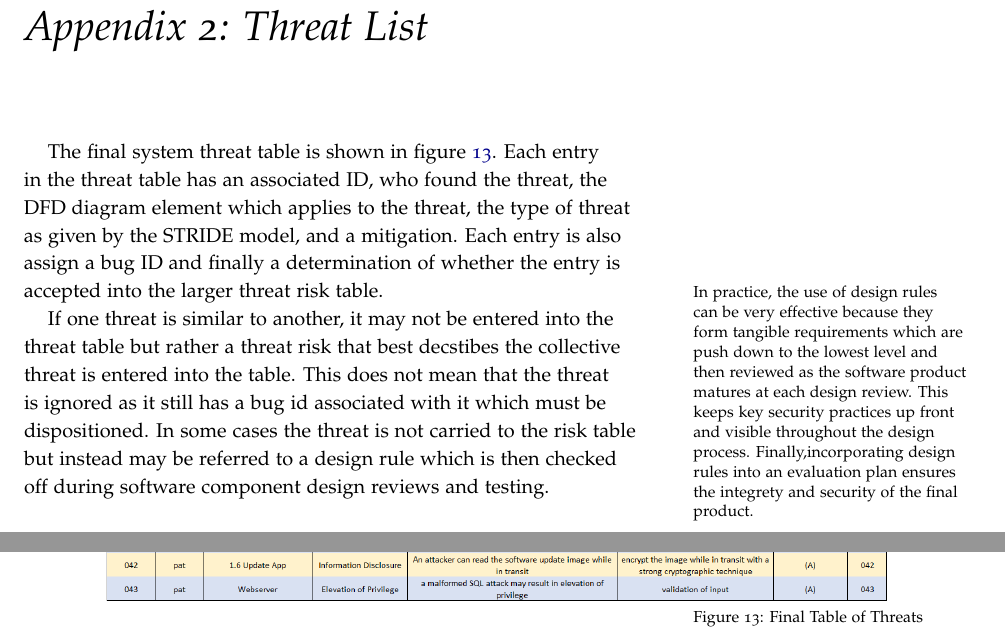
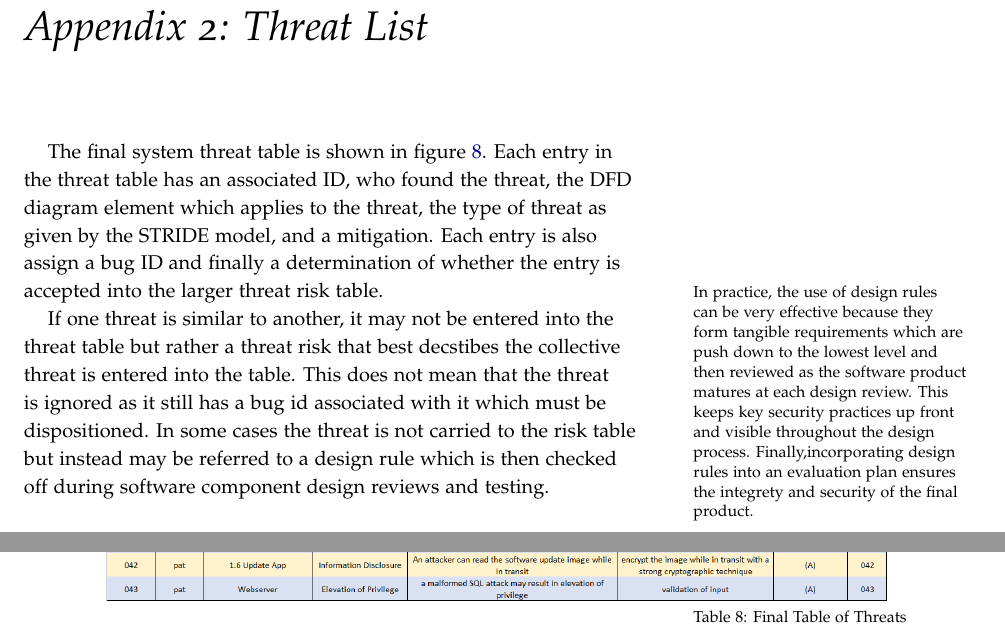
Before and after one commit to pacman47403/B547A1, a LaTeX thesis (assignment1.tex, which reads text/threat_list.tex): two parts of pages 31 and 32 of 41, joined at a grey line, cut so that both start at the same text. Compiled offline with pdfLaTeX; a LaTeX package or settings file that is missing is left out.

Commit message:
latest table and figure updates

```diff
--- a/text/threat_list.tex
+++ b/text/threat_list.tex
@@ -2,7 +2,7 @@
 \chapter{Appendix 2: Threat List}
 \label{ch:threatlist}
 
-The final system threat table is shown in figure~\ref{fig:threatlist}.  Each entry in the threat table has an associated ID, who found the threat, the DFD diagram element which applies to the threat, the type of threat as given by the STRIDE model, and a mitigation.  Each entry is also assign a bug ID and finally a determination of whether the entry is accepted into the larger threat risk table.  \marginnote{In practice, the use of design rules can be very effective because they form tangible requirements which are push down to the lowest level and then reviewed as the software product matures at each design review.  This keeps key security practices up front and visible throughout the design process.  Finally,incorporating design rules into an evaluation plan ensures the integrety and security of the final product.}
+The final system threat table is shown in figure~\ref{tab:threatlist}.  Each entry in the threat table has an associated ID, who found the threat, the DFD diagram element which applies to the threat, the type of threat as given by the STRIDE model, and a mitigation.  Each entry is also assign a bug ID and finally a determination of whether the entry is accepted into the larger threat risk table.  \marginnote{In practice, the use of design rules can be very effective because they form tangible requirements which are push down to the lowest level and then reviewed as the software product matures at each design review.  This keeps key security practices up front and visible throughout the design process.  Finally,incorporating design rules into an evaluation plan ensures the integrety and security of the final product.}
 \par
 If one threat is similar to another, it may not be entered into the threat table but rather a threat risk that best decstibes the collective threat is entered into the table.  This does not mean that the threat is ignored as it still has a bug id associated with it which must be dispositioned.  In some cases the threat is not carried to the risk table but instead may be referred to a design rule which is then checked off during software component design reviews and testing.
 
@@ -11,5 +11,5 @@ If one threat is similar to another, it may not be entered into the threat table
 \centering
   \includegraphics[width=\linewidth]{threat_list_final}
   \caption{Final Table of Threats}
-  \label{fig:threatlist}
-\end{figure*}
+  \label{tab:threatlist}
+\end{table*}
```
Also changed, not shown: graphics/risk_sum.png, text/threat_list.tex (2 more changed lines).
